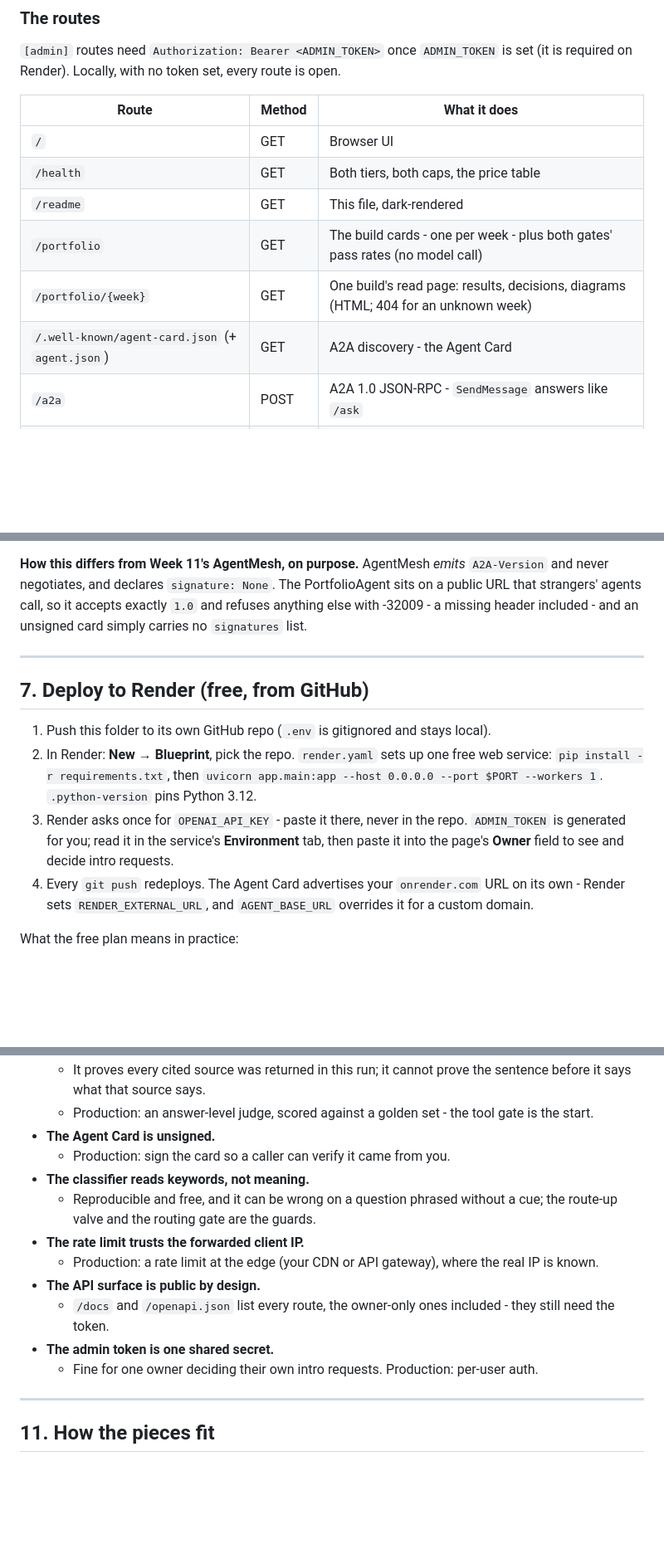
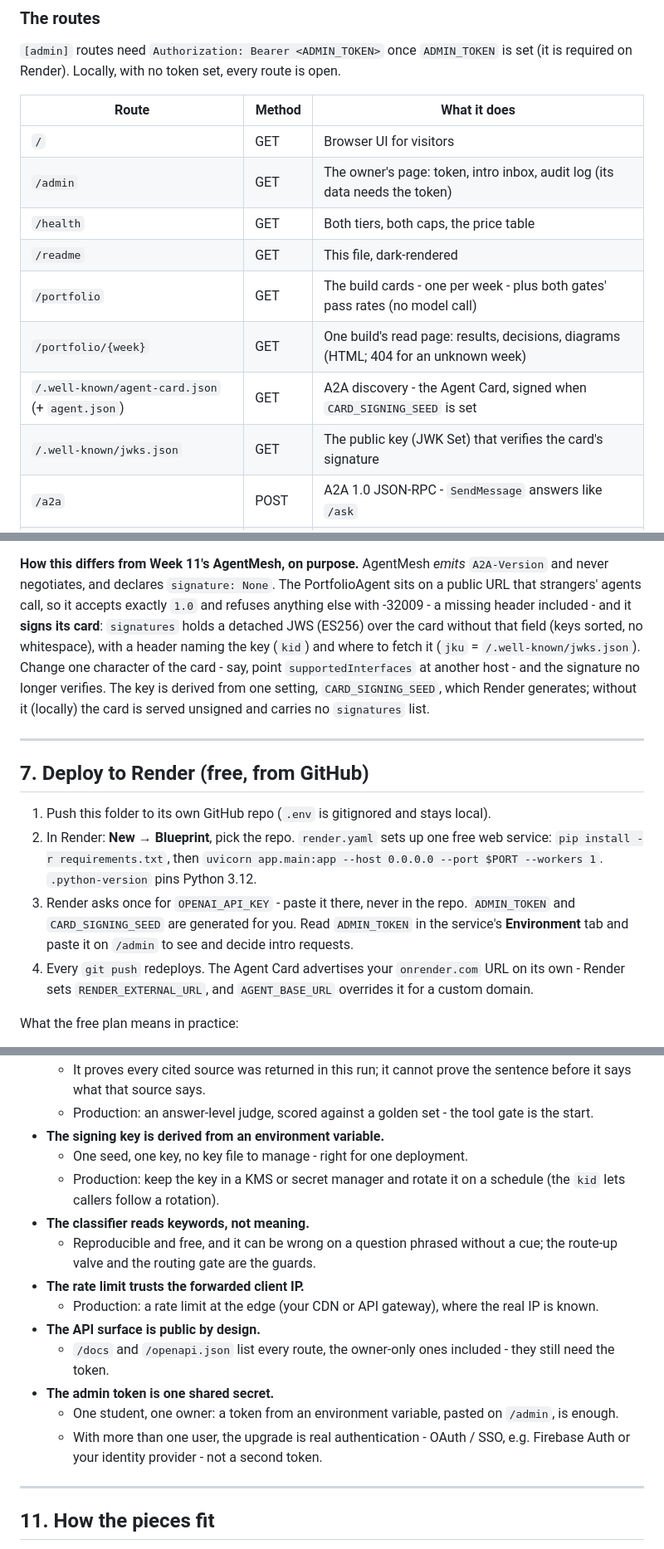
Before and after one commit to Mysterious-Owl/AgentForge, a Markdown page: README.md, 3 parts joined by grey strips. Shown at 83% size. Drawn GitHub-style; blank space fills up the shorter version.

```diff
--- a/README.md
+++ b/README.md
@@ -340,12 +354,14 @@ required on Render). Locally, with no token set, every route is open.
 
 | Route | Method | What it does |
 |---|---|---|
-| `/` | GET | Browser UI |
+| `/` | GET | Browser UI for visitors |
+| `/admin` | GET | The owner's page: token, intro inbox, audit log (its data needs the token) |
 | `/health` | GET | Both tiers, both caps, the price table |
 | `/readme` | GET | This file, dark-rendered |
 | `/portfolio` | GET | The build cards - one per week - plus both gates' pass rates (no model call) |
 | `/portfolio/{week}` | GET | One build's read page: results, decisions, diagrams (HTML; 404 for an unknown week) |
-| `/.well-known/agent-card.json` (+ `agent.json`) | GET | A2A discovery - the Agent Card |
+| `/.well-known/agent-card.json` (+ `agent.json`) | GET | A2A discovery - the Agent Card, signed when `CARD_SIGNING_SEED` is set |
+| `/.well-known/jwks.json` | GET | The public key (JWK Set) that verifies the card's signature |
 | `/a2a` | POST | A2A 1.0 JSON-RPC - `SendMessage` answers like `/ask` |
 | `/ask` | POST | The agent: routed, tools chosen by the model, every source checked |
 | `/actions` `[admin]` | GET | The student's inbox: intro requests waiting at the gate |
@@ -444,7 +460,12 @@ takes the path from `supportedInterfaces`, and sends `SendMessage`.
 **How this differs from Week 11's AgentMesh, on purpose.** AgentMesh *emits* `A2A-Version`
 and never negotiates, and declares `signature: None`. The PortfolioAgent sits on a public URL
 that strangers' agents call, so it accepts exactly `1.0` and refuses anything else with -32009 -
-a missing header included - and an unsigned card simply carries no `signatures` list.
+a missing header included - and it **signs its card**: `signatures` holds a detached JWS
+(ES256) over the card without that field (keys sorted, no whitespace), with a header naming the
+key (`kid`) and where to fetch it (`jku` = `/.well-known/jwks.json`). Change one character of the
+card - say, point `supportedInterfaces` at another host - and the signature no longer verifies.
+The key is derived from one setting, `CARD_SIGNING_SEED`, which Render generates; without it
+(locally) the card is served unsigned and carries no `signatures` list.
 
 ---
 
@@ -456,8 +477,8 @@ a missing header included - and an unsigned card simply carries no `signatures`
    `uvicorn app.main:app --host 0.0.0.0 --port $PORT --workers 1`. `.python-version` pins
    Python 3.12.
 3. Render asks once for `OPENAI_API_KEY` - paste it there, never in the repo.
-   `ADMIN_TOKEN` is generated for you; read it in the service's **Environment** tab, then paste
-   it into the page's **Owner** field to see and decide intro requests.
+   `ADMIN_TOKEN` and `CARD_SIGNING_SEED` are generated for you. Read `ADMIN_TOKEN` in the
+   service's **Environment** tab and paste it on `/admin` to see and decide intro requests.
 4. Every `git push` redeploys. The Agent Card advertises your `onrender.com` URL on its own -
    Render sets `RENDER_EXTERNAL_URL`, and `AGENT_BASE_URL` overrides it for a custom domain.
 
@@ -581,8 +602,10 @@ belongs in it.
   - It proves every cited source was returned in this run; it cannot prove the sentence before
     it says what that source says.
   - Production: an answer-level judge, scored against a golden set - the tool gate is the start.
-- **The Agent Card is unsigned.**
-  - Production: sign the card so a caller can verify it came from you.
+- **The signing key is derived from an environment variable.**
+  - One seed, one key, no key file to manage - right for one deployment.
+  - Production: keep the key in a KMS or secret manager and rotate it on a schedule (the `kid`
+    lets callers follow a rotation).
 - **The classifier reads keywords, not meaning.**
   - Reproducible and free, and it can be wrong on a question phrased without a cue; the
     route-up valve and the routing gate are the guards.
@@ -592,7 +615,9 @@ belongs in it.
   - `/docs` and `/openapi.json` list every route, the owner-only ones included - they still need
     the token.
 - **The admin token is one shared secret.**
-  - Fine for one owner deciding their own intro requests. Production: per-user auth.
+  - One student, one owner: a token from an environment variable, pasted on `/admin`, is enough.
+  - With more than one user, the upgrade is real authentication - OAuth / SSO, e.g. Firebase Auth
+    or your identity provider - not a second token.
 
 ---
 
```
Also changed, not shown: other parts of README.md (+35 -20 lines), DEPLOY_RENDER.md (+10 -5 lines), data/weeks/w17.md (+1 -1 lines), WebUI.png, 14 other files.
